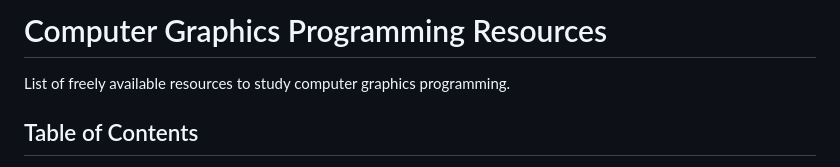
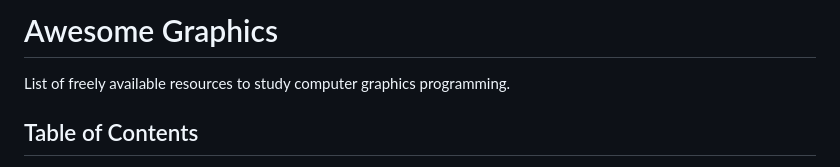
Before and after one commit to nira-community/awesome-graphics, a Markdown page: README.md, the part around the change. GitHub-like rendering.

Commit message:
sync README from gist

```diff
--- a/README.md
+++ b/README.md
@@ -1,4 +1,4 @@
-# Computer Graphics Programming Resources
+# Awesome Graphics
 
 List of freely available resources to study computer graphics programming.
 
```
